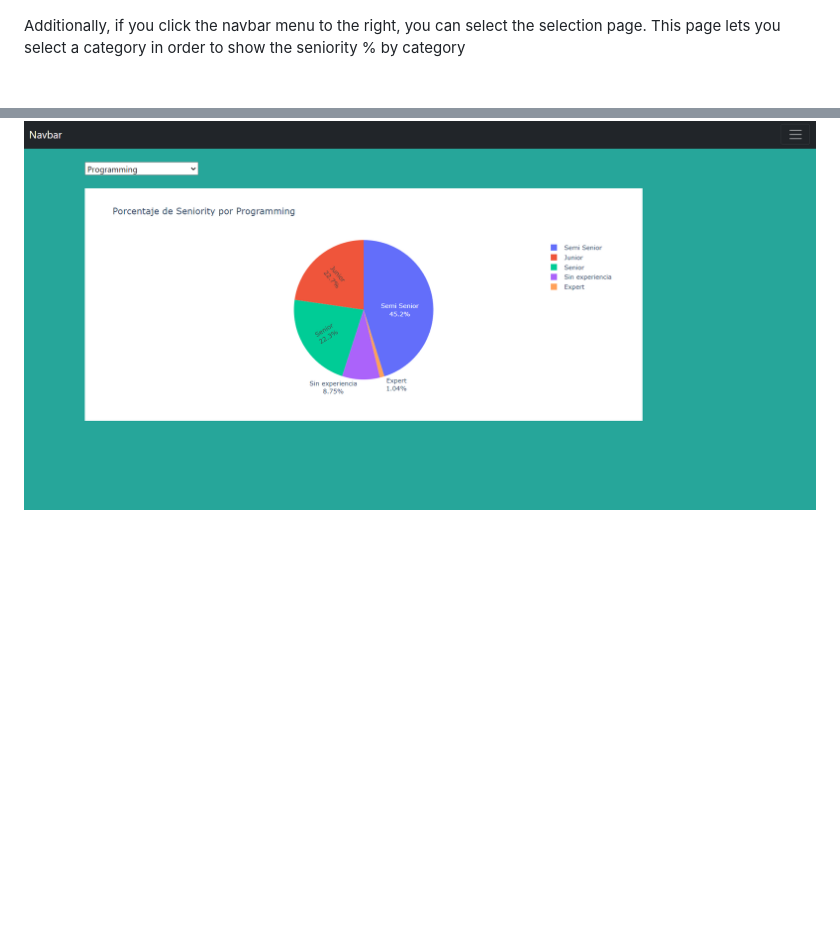
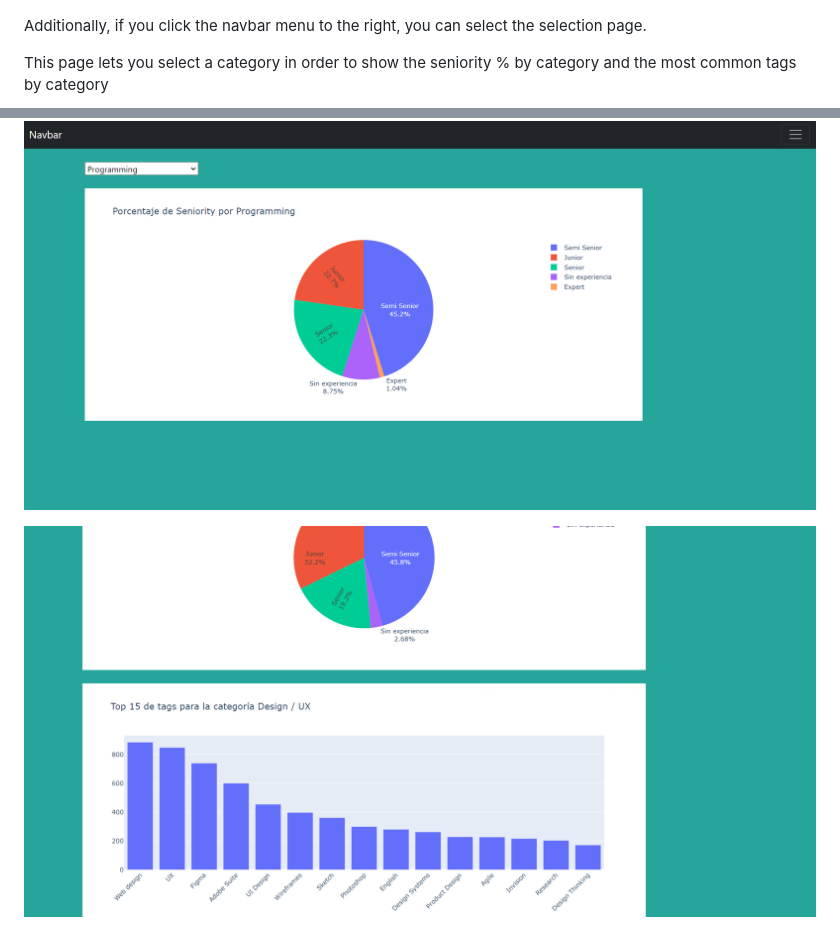
Before and after one commit to daralion/dobleG, a Markdown page: README.md, 2 parts joined by grey strips. Drawn GitHub-style; pictures changed too: resources/SS4.png (added); blank space fills up the shorter version.

Commit message:
selection graph and fixes

```diff
--- a/README.md
+++ b/README.md
@@ -48,5 +48,10 @@ The main dashboard page shows 2 graphs:
 
 
 Additionally, if you click the navbar menu to the right, you can select the selection page.
-This page lets you select a category in order to show the seniority % by category
+
+This page lets you select a category in order to show the seniority % by category and the most common tags by category
+
+
 ![dashboardpage](/resources/SS3.png?raw=true "Optional Title")
+
+![dashboardpage](/resources/SS4.png?raw=true "Optional Title")
```
Also changed, not shown: 4 other files.
